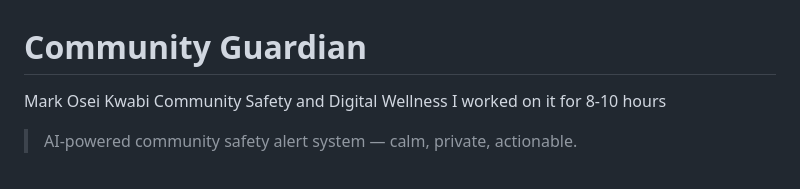
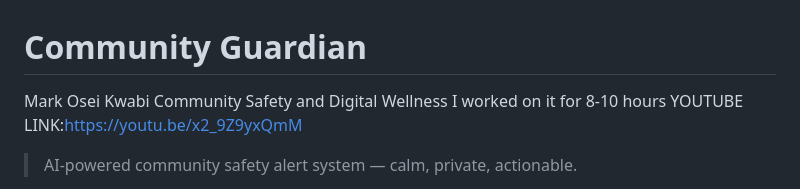
Before and after one commit to Markkoby3/Shield-Community-Guardian, a Markdown page: README.md, the part around the change. Drawn GitHub-style.

Commit message:
Add YouTube link to README
Added YouTube link to README for reference.

```diff
--- a/README.md
+++ b/README.md
@@ -2,6 +2,7 @@
 Mark Osei Kwabi
 Community Safety and Digital Wellness
 I worked on it for 8-10 hours
+YOUTUBE LINK:https://youtu.be/x2_9Z9yxQmM
 
 > AI-powered community safety alert system — calm, private, actionable.
 
```
